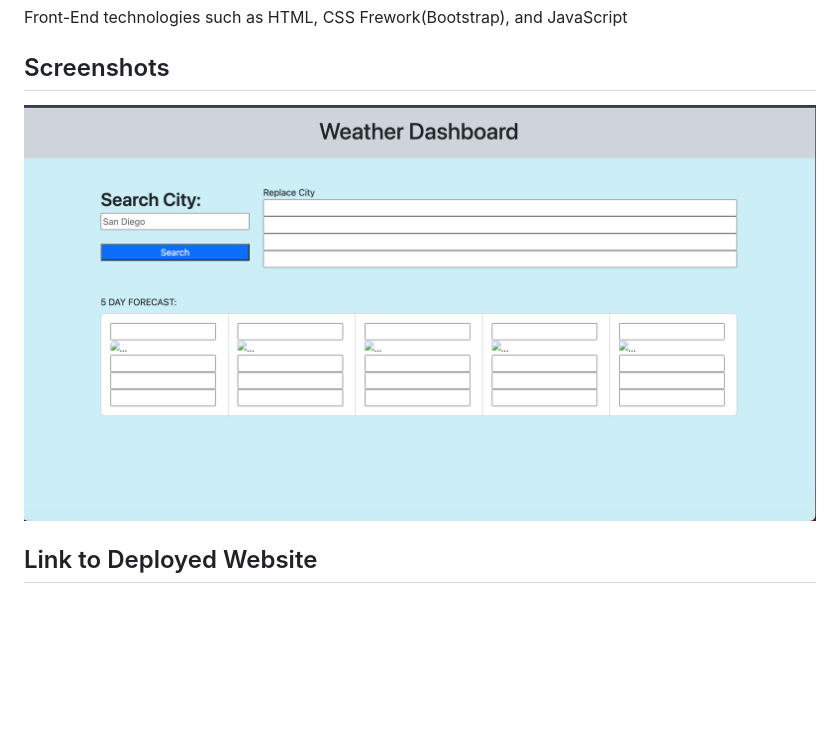
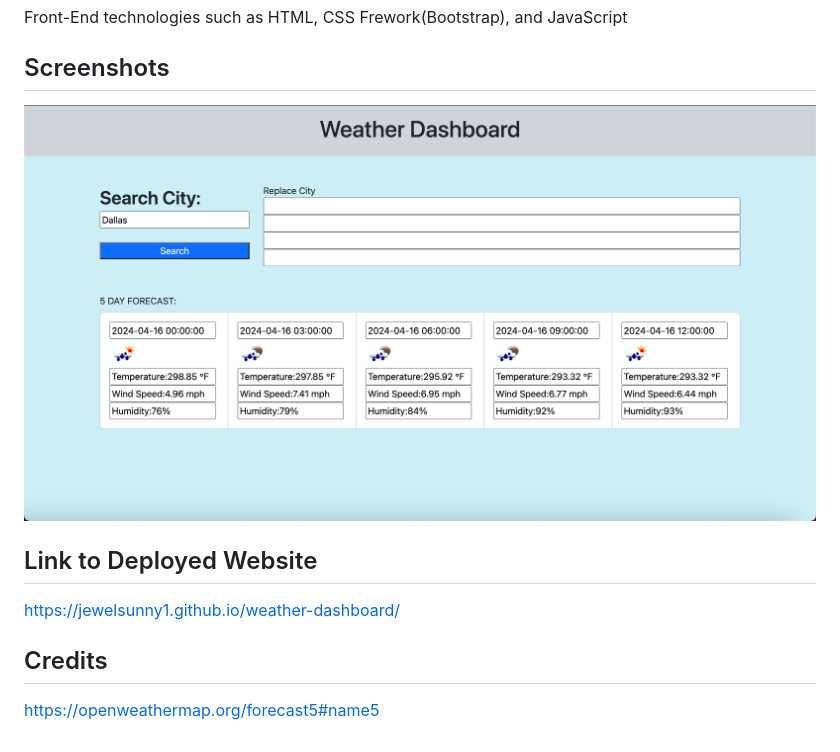
Before and after one commit to jewelsunny1/weather-dashboard, a Markdown page: README.md, the part around the change. Drawn GitHub-style; pictures changed too: images/Screenshot 2024-04-15 at 4.46.53 PM.png (deleted), images/Screenshot 2024-04-15 at 5.49.18 PM.png (added); blank space fills up the shorter version.

Commit message:
Changed screenshot image for readme file

```diff
--- a/README.md
+++ b/README.md
@@ -8,5 +8,10 @@ The goal of creating this dashboard was to display a 5 day forecast of any city
 Front-End technologies such as HTML, CSS Frework(Bootstrap), and JavaScript
 
 ## Screenshots
-![alt= Webpage Preview](./images/Screenshot%202024-04-15%20at%204.46.53%20PM.png)
+![alt= Webpage Preview](./images/Screenshot%202024-04-15%20at%205.49.18%20PM.png)
+
 ## Link to Deployed Website
+https://jewelsunny1.github.io/weather-dashboard/
+
+## Credits
+https://openweathermap.org/forecast5#name5
```
Also changed, not shown: 2 other files.
